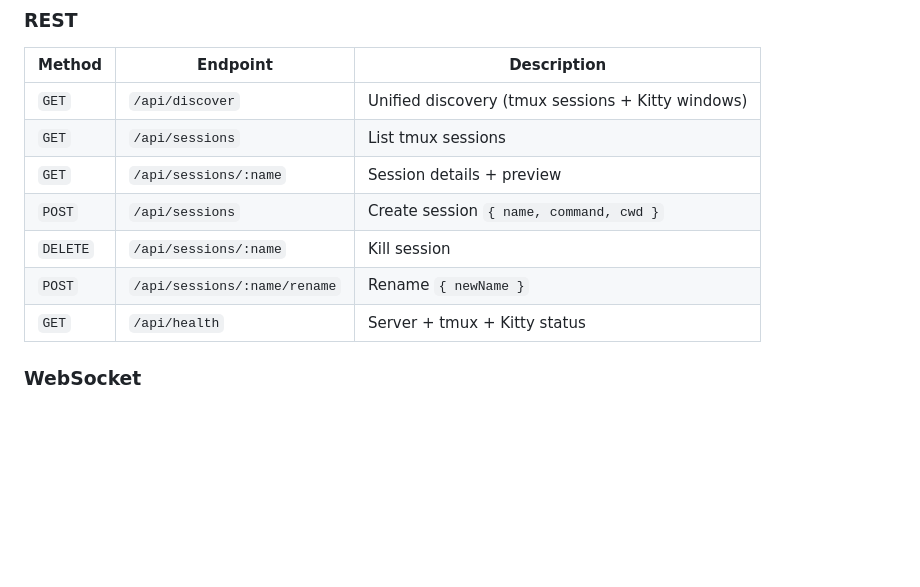
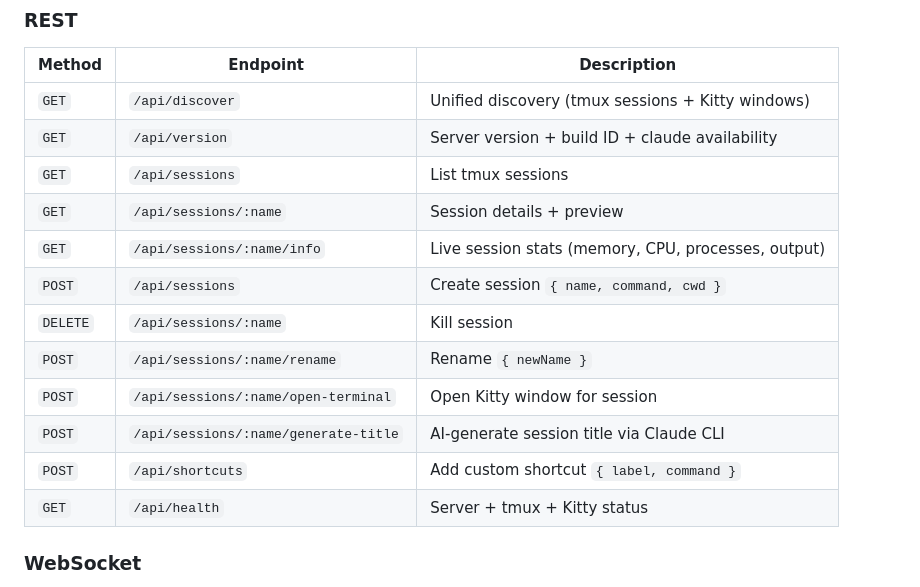
Before and after one commit to AJV009/tui-browser, a Markdown page: README.md, the part around one of its changes. Rendered like a GitHub page; blank space fills up the shorter version.

```diff
--- a/README.md
+++ b/README.md
@@ -165,11 +174,16 @@ systemctl --user stop tui-browser-tunnel
 | Method | Endpoint | Description |
 |--------|----------|-------------|
 | `GET` | `/api/discover` | Unified discovery (tmux sessions + Kitty windows) |
+| `GET` | `/api/version` | Server version + build ID + claude availability |
 | `GET` | `/api/sessions` | List tmux sessions |
 | `GET` | `/api/sessions/:name` | Session details + preview |
+| `GET` | `/api/sessions/:name/info` | Live session stats (memory, CPU, processes, output) |
 | `POST` | `/api/sessions` | Create session `{ name, command, cwd }` |
 | `DELETE` | `/api/sessions/:name` | Kill session |
 | `POST` | `/api/sessions/:name/rename` | Rename `{ newName }` |
+| `POST` | `/api/sessions/:name/open-terminal` | Open Kitty window for session |
+| `POST` | `/api/sessions/:name/generate-title` | AI-generate session title via Claude CLI |
+| `POST` | `/api/shortcuts` | Add custom shortcut `{ label, command }` |
 | `GET` | `/api/health` | Server + tmux + Kitty status |
 
 ### WebSocket
```
Also changed, not shown: other parts of README.md (+30 -2 lines).
